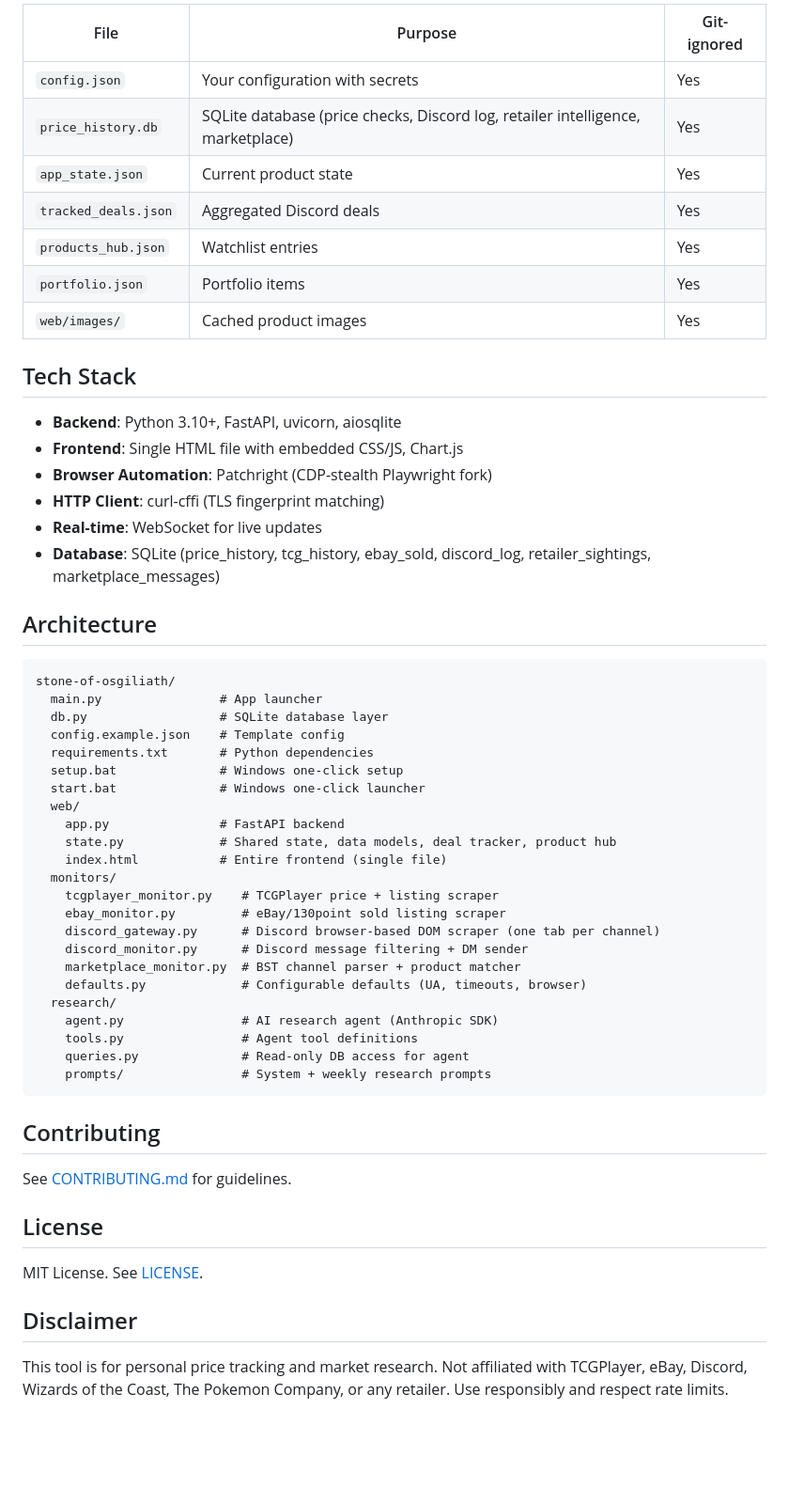
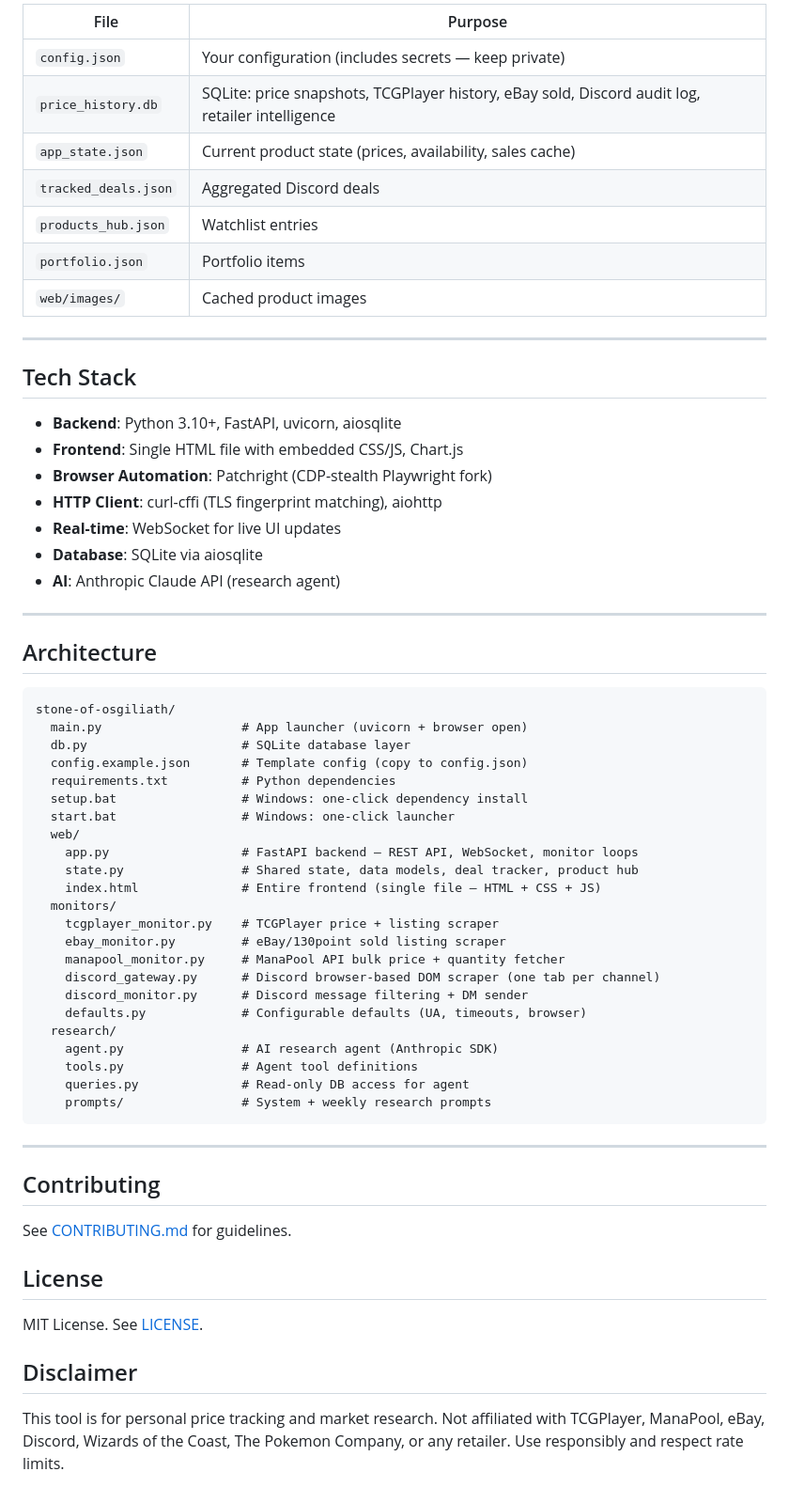
Before and after one commit to wsnich/stone-of-osgiliath, a Markdown page: README.md, the part around one of its changes. Shown at 94% size. Drawn GitHub-style; blank space fills up the shorter version.

````diff
--- a/README.md
+++ b/README.md
@@ -222,43 +250,48 @@ All stored in the project root (or `data_dir` if configured):
 
-| File | Purpose | Git-ignored |
-|------|---------|-------------|
-| `config.json` | Your configuration with secrets | Yes |
-| `price_history.db` | SQLite database (price checks, Discord log, retailer intelligence, marketplace) | Yes |
-| `app_state.json` | Current product state | Yes |
-| `tracked_deals.json` | Aggregated Discord deals | Yes |
-| `products_hub.json` | Watchlist entries | Yes |
-| `portfolio.json` | Portfolio items | Yes |
-| `web/images/` | Cached product images | Yes |
+| File | Purpose |
+|------|---------|
+| `config.json` | Your configuration (includes secrets — keep private) |
+| `price_history.db` | SQLite: price snapshots, TCGPlayer history, eBay sold, Discord audit log, retailer intelligence |
+| `app_state.json` | Current product state (prices, availability, sales cache) |
+| `tracked_deals.json` | Aggregated Discord deals |
+| `products_hub.json` | Watchlist entries |
+| `portfolio.json` | Portfolio items |
+| `web/images/` | Cached product images |
+
+---
 
 ## Tech Stack
 
 - **Backend**: Python 3.10+, FastAPI, uvicorn, aiosqlite
 - **Frontend**: Single HTML file with embedded CSS/JS, Chart.js
 - **Browser Automation**: Patchright (CDP-stealth Playwright fork)
-- **HTTP Client**: curl-cffi (TLS fingerprint matching)
-- **Real-time**: WebSocket for live updates
-- **Database**: SQLite (price_history, tcg_history, ebay_sold, discord_log, retailer_sightings, marketplace_messages)
+- **HTTP Client**: curl-cffi (TLS fingerprint matching), aiohttp
+- **Real-time**: WebSocket for live UI updates
+- **Database**: SQLite via aiosqlite
+- **AI**: Anthropic Claude API (research agent)
+
+---
 
 ## Architecture
 
 ```
 stone-of-osgiliath/
-  main.py                # App launcher
-  db.py                  # SQLite database layer
-  config.example.json    # Template config
-  requirements.txt       # Python dependencies
-  setup.bat              # Windows one-click setup
-  start.bat              # Windows one-click launcher
+  main.py                   # App launcher (uvicorn + browser open)
+  db.py                     # SQLite database layer
+  config.example.json       # Template config (copy to config.json)
+  requirements.txt          # Python dependencies
+  setup.bat                 # Windows: one-click dependency install
+  start.bat                 # Windows: one-click launcher
   web/
-    app.py               # FastAPI backend
-    state.py             # Shared state, data models, deal tracker, product hub
-    index.html           # Entire frontend (single file)
+    app.py                  # FastAPI backend — REST API, WebSocket, monitor loops
+    state.py                # Shared state, data models, deal tracker, product hub
+    index.html              # Entire frontend (single file — HTML + CSS + JS)
   monitors/
     tcgplayer_monitor.py    # TCGPlayer price + listing scraper
     ebay_monitor.py         # eBay/130point sold listing scraper
+    manapool_monitor.py     # ManaPool API bulk price + quantity fetcher
     discord_gateway.py      # Discord browser-based DOM scraper (one tab per channel)
     discord_monitor.py      # Discord message filtering + DM sender
-    marketplace_monitor.py  # BST channel parser + product matcher
     defaults.py             # Configurable defaults (UA, timeouts, browser)
   research/
     agent.py                # AI research agent (Anthropic SDK)
@@ -266,6 +299,8 @@ stone-of-osgiliath/
     queries.py              # Read-only DB access for agent
     prompts/                # System + weekly research prompts
 ```
+
+---
 
 ## Contributing
 
@@ -277,4 +312,4 @@ MIT License. See [LICENSE](LICENSE).
 
 ## Disclaimer
 
-This tool is for personal price tracking and market research. Not affiliated with TCGPlayer, eBay, Discord, Wizards of the Coast, The Pokemon Company, or any retailer. Use responsibly and respect rate limits.
+This tool is for personal price tracking and market research. Not affiliated with TCGPlayer, ManaPool, eBay, Discord, Wizards of the Coast, The Pokemon Company, or any retailer. Use responsibly and respect rate limits.
````
Also changed, not shown: other parts of README.md (+110 -82 lines).
